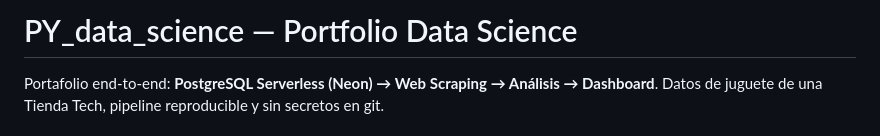
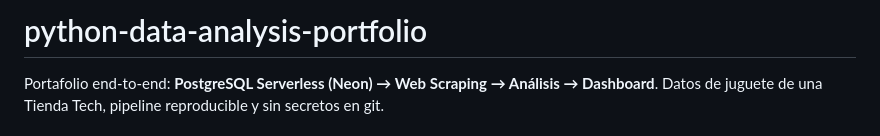
Before and after one commit to Maurux01/PY_data_science, a Markdown page: README.md, the part around the change. Drawn GitHub-style.

```diff
--- a/README.md
+++ b/README.md
@@ -1,4 +1,5 @@
-# PY_data_science — Portfolio Data Science
+# python-data-analysis-portfolio
+
 
 Portafolio end-to-end: **PostgreSQL Serverless (Neon) → Web Scraping → Análisis → Dashboard**. Datos de juguete de una Tienda Tech, pipeline reproducible y sin secretos en git.
 
```
